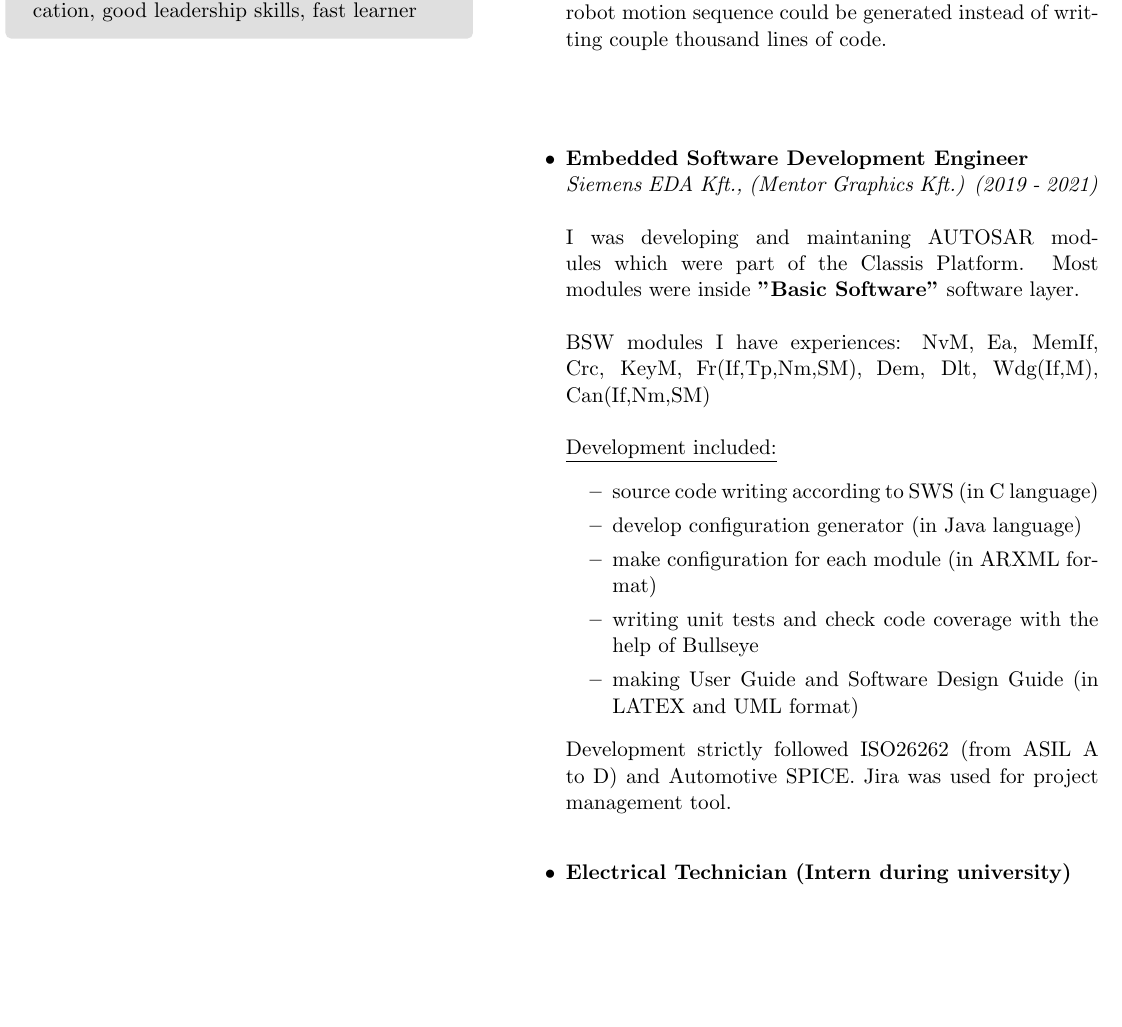
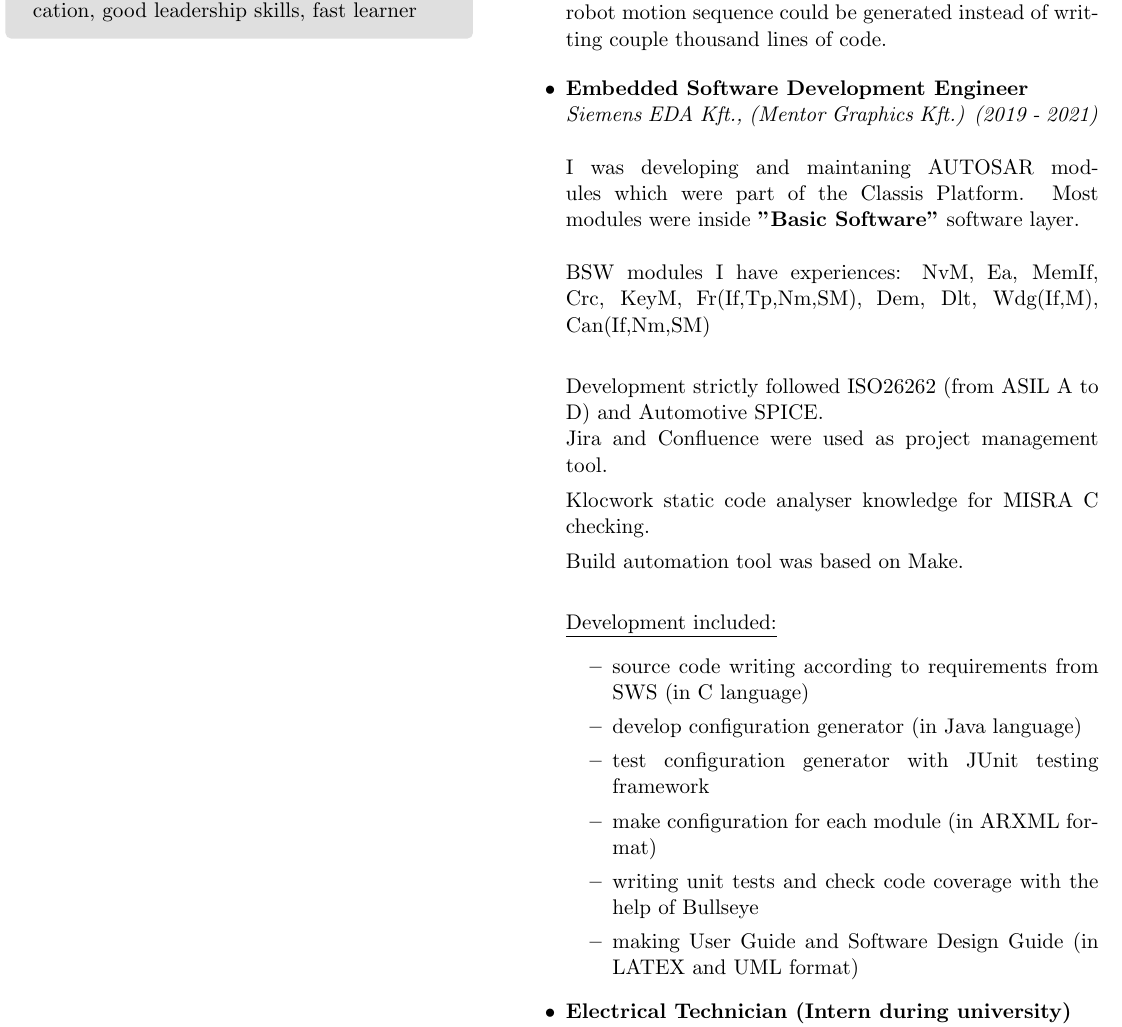
Before and after one commit to thepityu1995/resume, a LaTeX CV (CV/cv.tex): part of page 2 of 2, cut so that both start at the same text, the shorter picture padded with empty space. Compiled offline with pdfLaTeX.

Commit message:
Update AUTOSAR experience

```diff
--- a/CV/cv.tex
+++ b/CV/cv.tex
@@ -138,7 +138,6 @@ A few source code template were created and with the help of them a complete rob
 			}
 			\end{itemize}
 
-			\hfill\break
 			\begin{itemize}
 				\item{
 					\textbf{Embedded Software Development Engineer} \\
@@ -147,14 +146,25 @@ A few source code template were created and with the help of them a complete rob
 	   				    I was developing and maintaning AUTOSAR modules which were part of the Classis Platform. Most modules were inside \textbf{"Basic Software"} software layer. \\
 						\hfill\break
 	    				BSW modules I have experiences: NvM, Ea, MemIf, Crc, KeyM, Fr(If,Tp,Nm,SM), Dem, Dlt, Wdg(If,M), Can(If,Nm,SM) \\
+
+	    				Development strictly followed ISO26262 (from ASIL A to D) and Automotive SPICE.\\
+	    				Jira and Confluence were used as project management tool. \
+
+	    				Klocwork static code analyser knowledge for MISRA C checking.\
+
+	    				Build automation tool was based on Make.
+
 						\hfill\break
 						\underline{Development included:}
 						\begin{itemize}
 							\item{
-								source code writing according to SWS (in C language)
+								source code writing according to requirements from SWS (in C language)
 							}
 							\item{
 								develop configuration generator (in Java language)
+							}
+							\item{
+								test configuration generator with JUnit testing framework
 							}
 							\item{
 								make configuration for each module (in ARXML format)
@@ -166,10 +176,7 @@ A few source code template were created and with the help of them a complete rob
 								making User Guide and Software Design Guide (in LATEX and UML format)
 							}
 						\end{itemize}
-
-				Development strictly followed ISO26262 (from ASIL A to D) and Automotive SPICE. Jira was used for project management tool.
 				}
-				\hfill\break
 				\item{
 					\textbf{Electrical Technician (Intern during university)} \\
 					\emph{Eco Cranes Kft. (2017-2018)}
```
Also changed, not shown: CV/cv.pdf, 2 other files.
